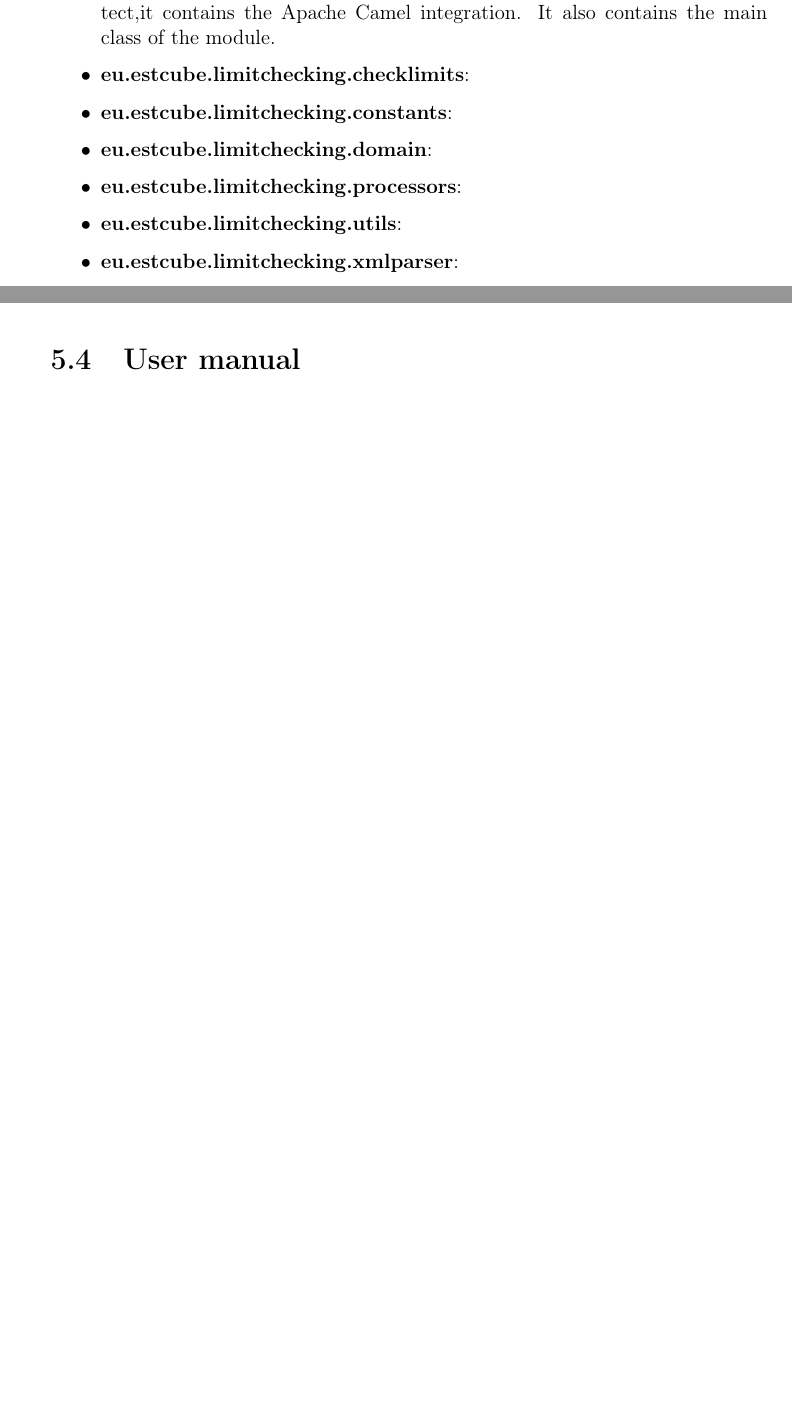
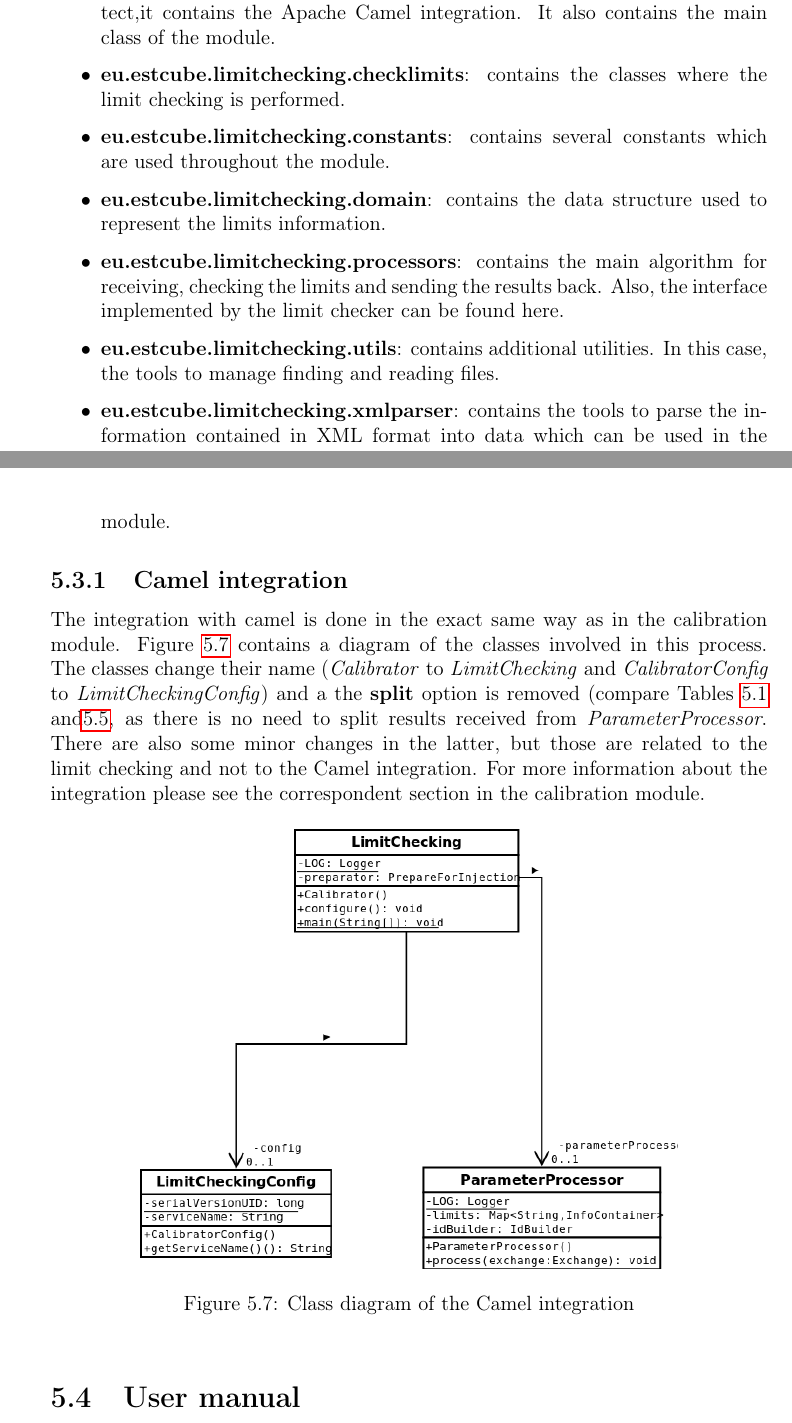
Before and after one commit to davidfm/mastersthesis, a LaTeX thesis (thesis.tex, which reads chapter5.tex): two parts of pages 56 and 57 of 68 before the commit and two parts of pages 56 and 57 of 70 after it, joined at a grey line, cut so that both start at the same text, the shorter picture padded with empty space. Compiled offline with pdfLaTeX.

Commit message:
Started the limit checker implementation section + some corrections

```diff
--- a/chapter5.tex
+++ b/chapter5.tex
@@ -392,11 +392,17 @@ This module also has a very similar structure to the calibration one. The explan
 
 \begin{itemize}
 \item \textbf{eu.estcube.limitchecking}: provided by the Hummingbird software architect,it contains the Apache Camel integration. It also contains the main class of the module.
-\item \textbf{eu.estcube.limitchecking.checklimits}:
-\item \textbf{eu.estcube.limitchecking.constants}:
-\item \textbf{eu.estcube.limitchecking.domain}:
-\item \textbf{eu.estcube.limitchecking.processors}:
-\item \textbf{eu.estcube.limitchecking.utils}:
-\item \textbf{eu.estcube.limitchecking.xmlparser}:
+\item \textbf{eu.estcube.limitchecking.checklimits}: contains the classes where the limit checking is performed.
+\item \textbf{eu.estcube.limitchecking.constants}: contains several constants which are used throughout the module.
+\item \textbf{eu.estcube.limitchecking.domain}: contains the data structure used to represent the limits information.
+\item \textbf{eu.estcube.limitchecking.processors}: contains the main algorithm for receiving, checking the limits and sending the results back. Also, the interface implemented by the limit checker can be found here.
+\item \textbf{eu.estcube.limitchecking.utils}: contains additional utilities. In this case, the tools to manage finding and reading files.
+\item \textbf{eu.estcube.limitchecking.xmlparser}: contains the tools to parse the information contained in XML format into data which can be used in the module.
+\end{itemize}
+\subsection{Camel integration}
 
-\end{itemize}
+The integration with camel is done in the exact same way as in the calibration module. Figure \ref{f5.7} contains a diagram of the classes involved in this process. The classes change their name (\emph{Calibrator} to \emph{LimitChecking} and \emph{CalibratorConfig} to \emph{LimitCheckingConfig}) and a the \textbf{split} option is removed (compare Tables \ref{Table5.1} and\ref{Table5.5}, as there is no need to split results received from \emph{ParameterProcessor}. There are also some minor changes in the latter, but those are related to the limit checking and not to the Camel integration. For more information about the integration please see the correspondent section in the calibration module.
+
+\begin{figure}[H]
+\centerline{\includegraphics[width=0.75\textwidth]{images/LimitCheckingCamelClassDiagram.png}}
+\caption{Class diagram of the Camel integration}
@@ -403,3 +442,9 @@ This module also has a very similar structure to the calibration one. The explan
+\label{Table5.5}
+\end{table}
+
+
+
+
 
 
 
```
Also changed, not shown: images/LimitCheckingCamelClassDiagram.png, chapter5.tex (41 more changed lines), 11 other files.
